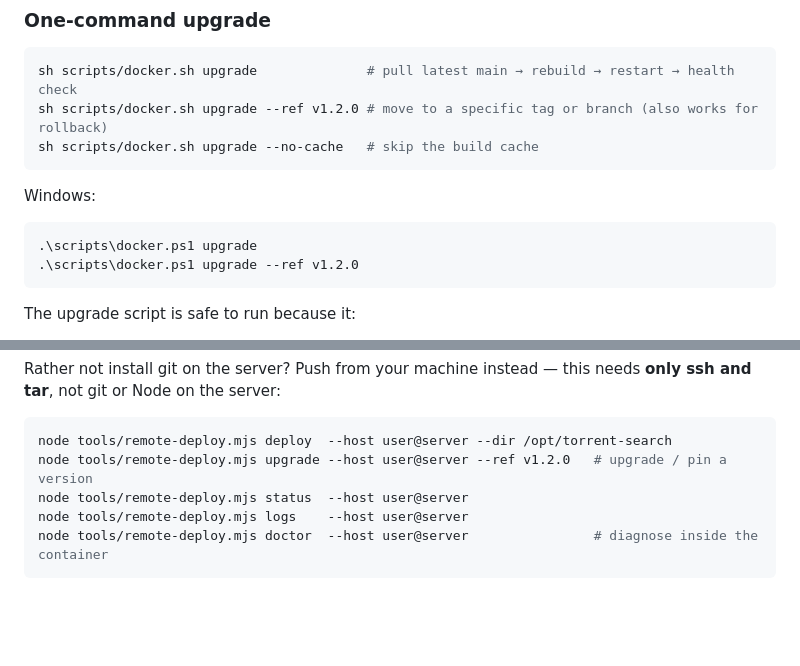
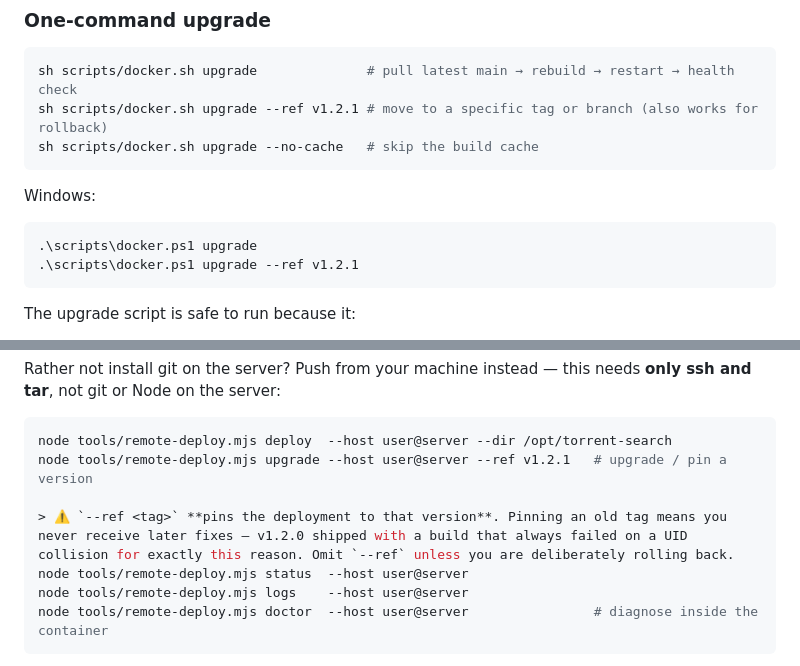
Before and after one commit to XCool-603/torrent-search, a Markdown page: README.en.md, 2 parts joined by grey strips. GitHub-like rendering; blank space fills up the shorter version.

````diff
--- a/README.en.md
+++ b/README.en.md
@@ -418,7 +418,7 @@ cd torrent-search
 
 ```bash
 sh scripts/docker.sh upgrade              # pull latest main → rebuild → restart → health check
-sh scripts/docker.sh upgrade --ref v1.2.0 # move to a specific tag or branch (also works for rollback)
+sh scripts/docker.sh upgrade --ref v1.2.1 # move to a specific tag or branch (also works for rollback)
 sh scripts/docker.sh upgrade --no-cache   # skip the build cache
 ```
 
@@ -426,7 +426,7 @@ Windows:
 
 ```powershell
 .\scripts\docker.ps1 upgrade
-.\scripts\docker.ps1 upgrade --ref v1.2.0
+.\scripts\docker.ps1 upgrade --ref v1.2.1
 ```
 
 The upgrade script is safe to run because it:
@@ -465,7 +465,9 @@ not git or Node on the server:
 
 ```bash
 node tools/remote-deploy.mjs deploy  --host user@server --dir /opt/torrent-search
-node tools/remote-deploy.mjs upgrade --host user@server --ref v1.2.0   # upgrade / pin a version
+node tools/remote-deploy.mjs upgrade --host user@server --ref v1.2.1   # upgrade / pin a version
+
+> ⚠️ `--ref <tag>` **pins the deployment to that version**. Pinning an old tag means you never receive later fixes — v1.2.0 shipped with a build that always failed on a UID collision for exactly this reason. Omit `--ref` unless you are deliberately rolling back.
 node tools/remote-deploy.mjs status  --host user@server
 node tools/remote-deploy.mjs logs    --host user@server
 node tools/remote-deploy.mjs doctor  --host user@server                # diagnose inside the container
````
Also changed, not shown: README.md (+5 -3 lines).
